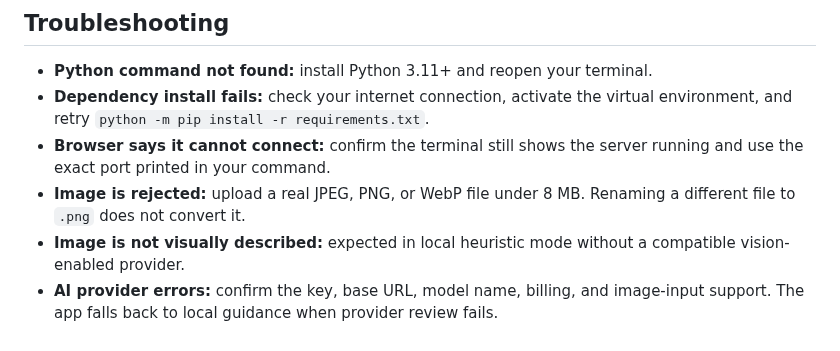
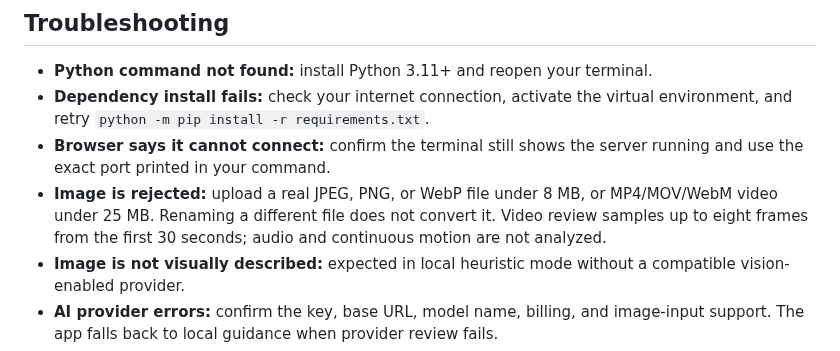
Before and after one commit to deveshkandpal-byte/Virtual-Audience-Simulation-for-Meta-Ads-Performance-Marketing-Creatives, a Markdown page: LOCAL_SETUP.md, the part around the change. Drawn GitHub-style.

Commit message:
docs: add video upload support and limits to local troubleshooting

```diff
--- a/LOCAL_SETUP.md
+++ b/LOCAL_SETUP.md
@@ -101,7 +101,7 @@ Check that the home page loads and `/health` returns JSON containing `"status":
 - **Python command not found:** install Python 3.11+ and reopen your terminal.
 - **Dependency install fails:** check your internet connection, activate the virtual environment, and retry `python -m pip install -r requirements.txt`.
 - **Browser says it cannot connect:** confirm the terminal still shows the server running and use the exact port printed in your command.
-- **Image is rejected:** upload a real JPEG, PNG, or WebP file under 8 MB. Renaming a different file to `.png` does not convert it.
+- **Image is rejected:** upload a real JPEG, PNG, or WebP file under 8 MB, or MP4/MOV/WebM video under 25 MB. Renaming a different file does not convert it. Video review samples up to eight frames from the first 30 seconds; audio and continuous motion are not analyzed.
 - **Image is not visually described:** expected in local heuristic mode without a compatible vision-enabled provider.
 - **AI provider errors:** confirm the key, base URL, model name, billing, and image-input support. The app falls back to local guidance when provider review fails.
 - **Agent cannot find its skill:** use the separate [AI-agent skill guide](AGENT_SETUP.md) and the agent product's current skill-directory documentation.
```
